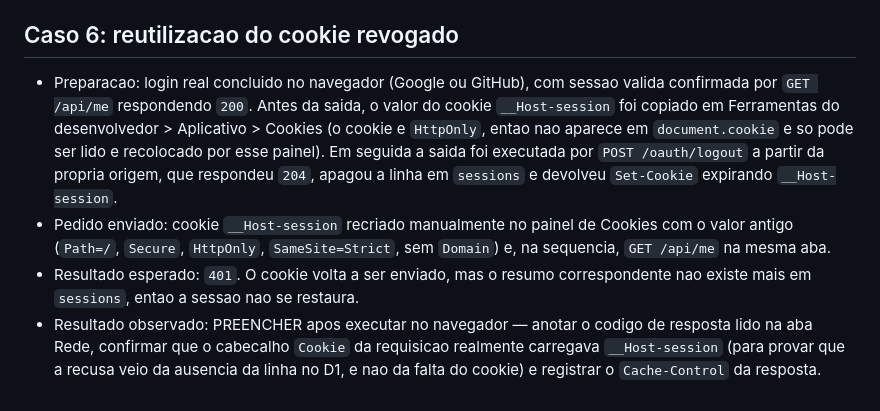
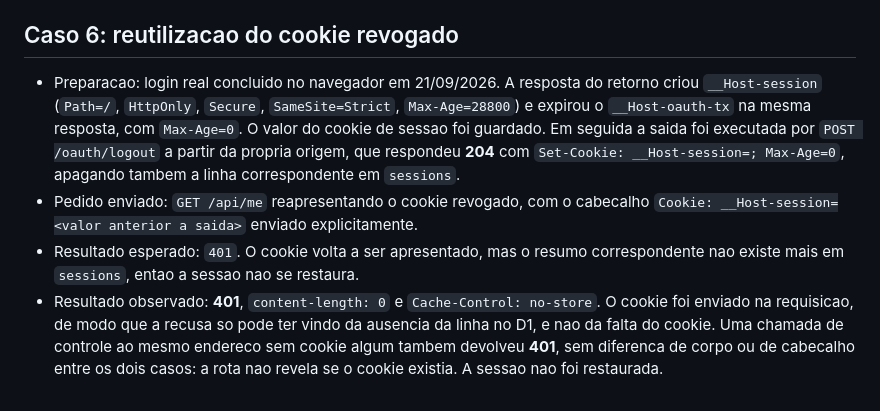
Before and after one commit to alexrodrigues7180-cell/oauth-pages-lab, a Markdown page: public/entrega1/07-testes-falha.md, the part around the change. Rendered like a GitHub page.

Commit message:
Registra o resultado do caso 6 e marca o criterio do cookie revogado

```diff
--- a/public/entrega1/07-testes-falha.md
+++ b/public/entrega1/07-testes-falha.md
@@ -63,21 +63,20 @@ Data da execucao: 16/09/2026
 
 ## Caso 6: reutilizacao do cookie revogado
 
-- Preparacao: login real concluido no navegador (Google ou GitHub), com sessao
-  valida confirmada por `GET /api/me` respondendo `200`. Antes da saida, o valor
-  do cookie `__Host-session` foi copiado em Ferramentas do desenvolvedor >
-  Aplicativo > Cookies (o cookie e `HttpOnly`, entao nao aparece em
-  `document.cookie` e so pode ser lido e recolocado por esse painel). Em seguida
+- Preparacao: login real concluido no navegador em 21/09/2026. A resposta do
+  retorno criou `__Host-session` (`Path=/`, `HttpOnly`, `Secure`,
+  `SameSite=Strict`, `Max-Age=28800`) e expirou o `__Host-oauth-tx` na mesma
+  resposta, com `Max-Age=0`. O valor do cookie de sessao foi guardado. Em seguida
   a saida foi executada por `POST /oauth/logout` a partir da propria origem, que
-  respondeu `204`, apagou a linha em `sessions` e devolveu `Set-Cookie` expirando
-  `__Host-session`.
-- Pedido enviado: cookie `__Host-session` recriado manualmente no painel de
-  Cookies com o valor antigo (`Path=/`, `Secure`, `HttpOnly`, `SameSite=Strict`,
-  sem `Domain`) e, na sequencia, `GET /api/me` na mesma aba.
-- Resultado esperado: `401`. O cookie volta a ser enviado, mas o resumo
+  respondeu **204** com `Set-Cookie: __Host-session=; Max-Age=0`, apagando tambem
+  a linha correspondente em `sessions`.
+- Pedido enviado: `GET /api/me` reapresentando o cookie revogado, com o cabecalho
+  `Cookie: __Host-session=<valor anterior a saida>` enviado explicitamente.
+- Resultado esperado: `401`. O cookie volta a ser apresentado, mas o resumo
   correspondente nao existe mais em `sessions`, entao a sessao nao se restaura.
-- Resultado observado: PREENCHER apos executar no navegador — anotar o codigo de
-  resposta lido na aba Rede, confirmar que o cabecalho `Cookie` da requisicao
-  realmente carregava `__Host-session` (para provar que a recusa veio da ausencia
-  da linha no D1, e nao da falta do cookie) e registrar o `Cache-Control` da
-  resposta.
+- Resultado observado: **401**, `content-length: 0` e `Cache-Control: no-store`.
+  O cookie foi enviado na requisicao, de modo que a recusa so pode ter vindo da
+  ausencia da linha no D1, e nao da falta do cookie. Uma chamada de controle ao
+  mesmo endereco sem cookie algum tambem devolveu **401**, sem diferenca de corpo
+  ou de cabecalho entre os dois casos: a rota nao revela se o cookie existia.
+  A sessao nao foi restaurada.
```
Also changed, not shown: public/entrega1/08-aceitacao.md (+6 -4 lines).
